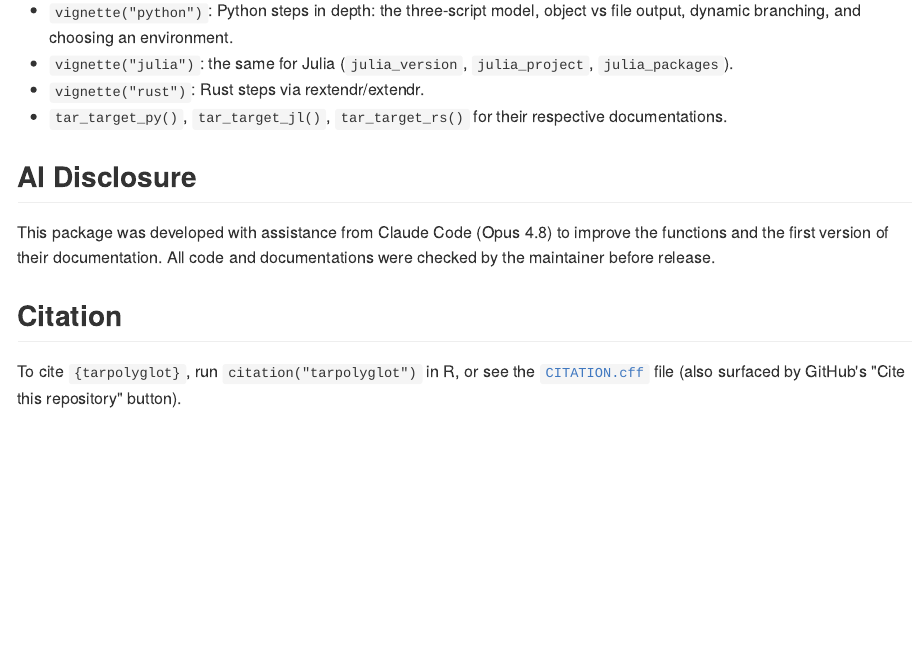
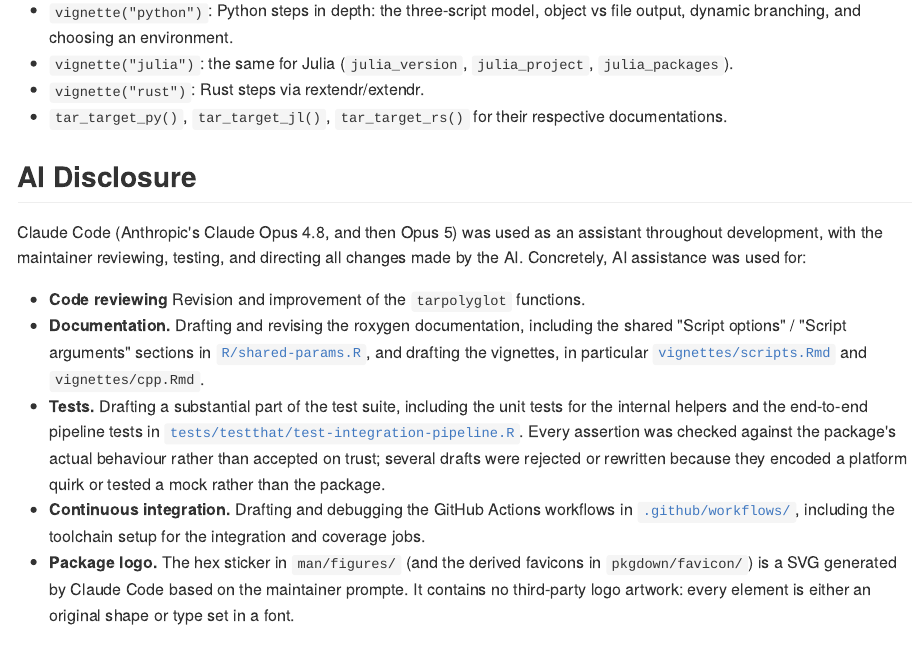
Before and after one commit to Pierre9344/tarpolyglot, an R Markdown document (README.Rmd): the page in a window 1100 px wide, from 4050 px down. The pictures show the output file README.md that the author committed with the source, drawn offline in the style of GitHub; badge pictures from the web are left out.

Commit message:
update the ai use declaration in the readme

```diff
--- a/README.Rmd
+++ b/README.Rmd
@@ -157,7 +157,14 @@ This distinction is relevant for my own work because I use a public computing cl
 
 ## AI Disclosure
 
-This package was developed with assistance from Claude Code (Opus 4.8) to improve the functions and the first version of their documentation. All code and documentations were checked by the maintainer before release.
+Claude Code (Anthropic's Claude Opus 4.8, and then Opus 5) was used as an assistant throughout development, with the maintainer reviewing, testing, and directing all changes made by the AI. Concretely, AI assistance was used for:
+
+- **Code reviewing** Revision and improvement of the `tarpolyglot` functions.
+- **Documentation.** Drafting and revising the roxygen documentation, including the shared "Script options" / "Script arguments" sections in [`R/shared-params.R`](https://github.com/Pierre9344/tarpolyglot/blob/main/R/shared-params.R), and drafting the vignettes, in particular [`vignettes/scripts.Rmd`](https://github.com/Pierre9344/tarpolyglot/blob/main/vignettes/scripts.Rmd) and `vignettes/cpp.Rmd`.
+- **Tests.** Drafting a substantial part of the test suite, including the unit tests for the internal helpers and the end-to-end pipeline tests in [`tests/testthat/test-integration-pipeline.R`](https://github.com/Pierre9344/tarpolyglot/blob/main/tests/testthat/test-integration-pipeline.R). Every assertion was checked against the package's actual behaviour rather than accepted on trust; several drafts were rejected or rewritten because they encoded a platform quirk or tested a mock rather than the package.
+- **Continuous integration.** Drafting and debugging the GitHub Actions workflows in [`.github/workflows/`](https://github.com/Pierre9344/tarpolyglot/tree/main/.github/workflows), including the toolchain setup for the integration and coverage jobs.
+- **Package logo.** The hex sticker in `man/figures/` (and the derived favicons in `pkgdown/favicon/`) is a SVG generated by Claude Code based on the maintainer prompte. It contains no third-party logo artwork: every element is either an original shape or type set in a font.
+
 
 ## Citation
 
```
Also changed, not shown: README.md.
